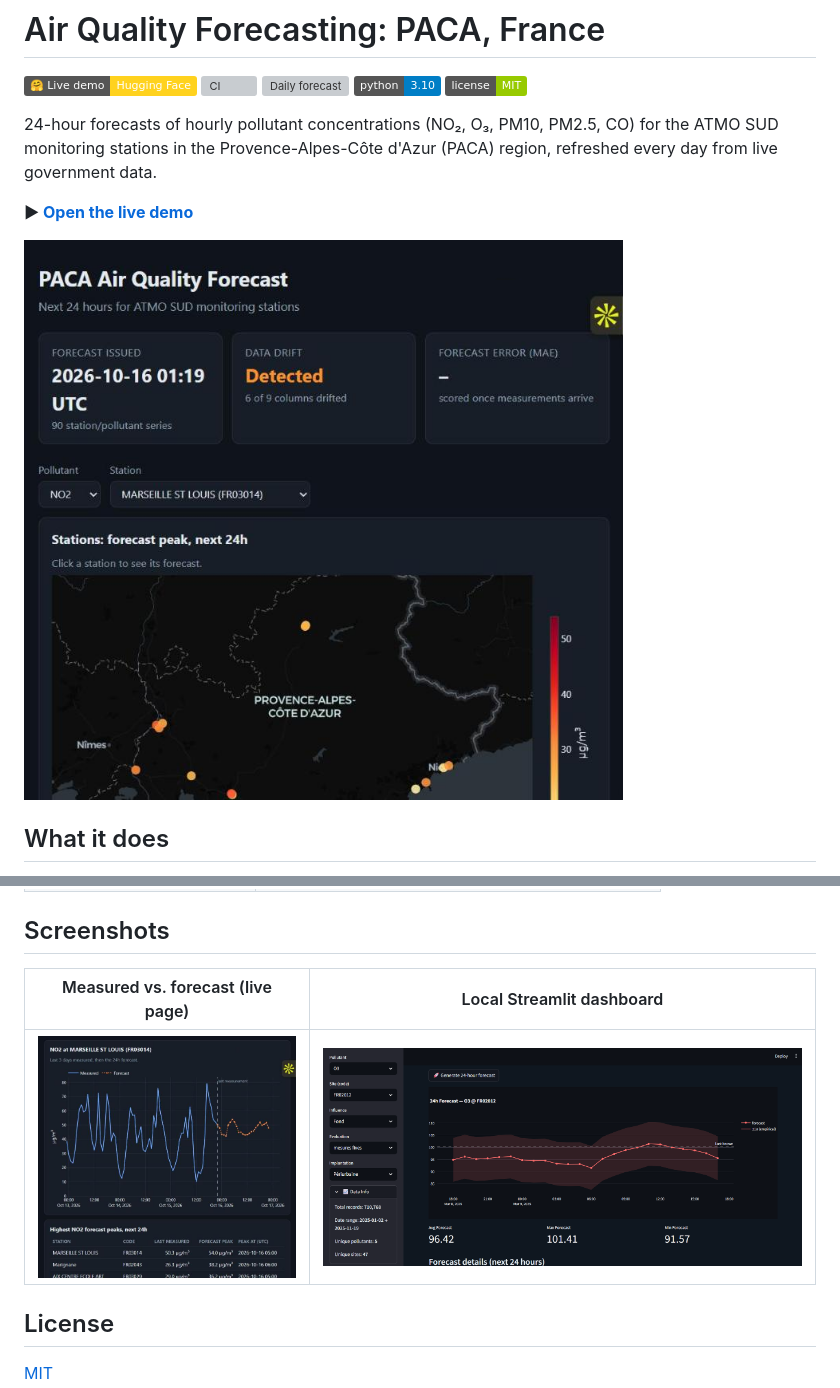
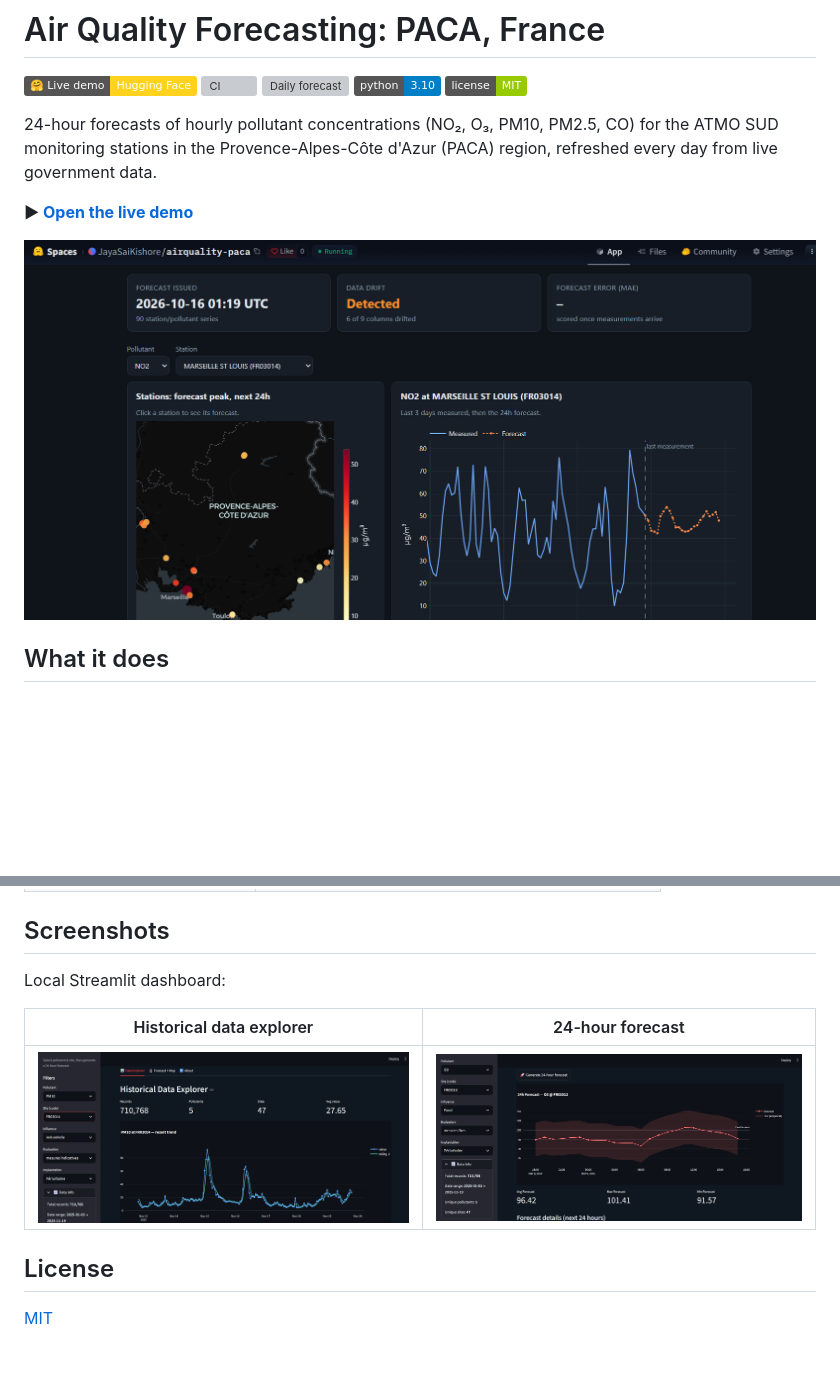
Before and after one commit to JayaSaiKishore7/AirQuality_AnalysisFR, a Markdown page: README.md, 2 parts joined by grey strips. Rendered like a GitHub page; pictures changed too: images/live-forecast-page.png (deleted), images/live-forecast-page1.png (added); badges without logos; blank space fills up the shorter version; grey boxes are pictures that could not be loaded.

```diff
--- a/README.md
+++ b/README.md
@@ -11,7 +11,7 @@ stations in the Provence-Alpes-Côte d'Azur (PACA) region, refreshed every day f
 
 **▶ [Open the live demo](https://huggingface.co/spaces/JayaSaiKishore/airquality-paca)**
 
-![Live forecast page: station map and key figures](images/live-forecast-page.png)
+![Live forecast page on Hugging Face: station map and measured vs. forecast chart](images/live-forecast-page1.png)
 
 ## What it does
 
@@ -147,9 +180,11 @@ python scripts/build_reference.py  # refreshes the drift reference
 
 ## Screenshots
 
-| Measured vs. forecast (live page) | Local Streamlit dashboard |
+Local Streamlit dashboard:
+
+| Historical data explorer | 24-hour forecast |
 |---|---|
-| ![Measured vs forecast chart](images/live-forecast-chart.png) | ![Streamlit 24h forecast](images/dashboard-forecast-o3.png) |
+| ![Streamlit data explorer](images/dashboard-history-pm10.png) | ![Streamlit 24h forecast](images/dashboard-forecast-o3.png) |
 
 ## License
 
```
Also changed, not shown: other parts of README.md (+38 -5 lines), 6 other files.
